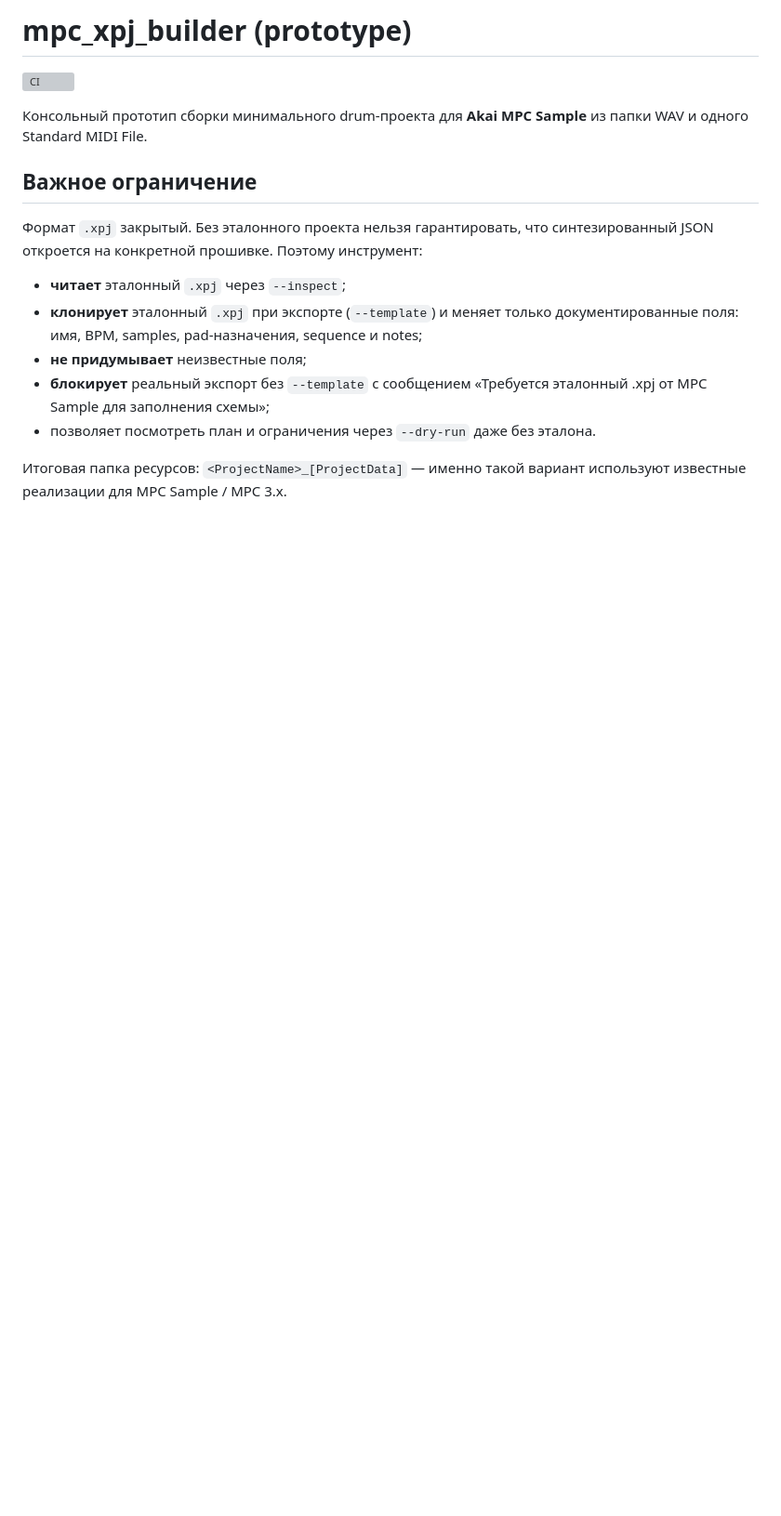
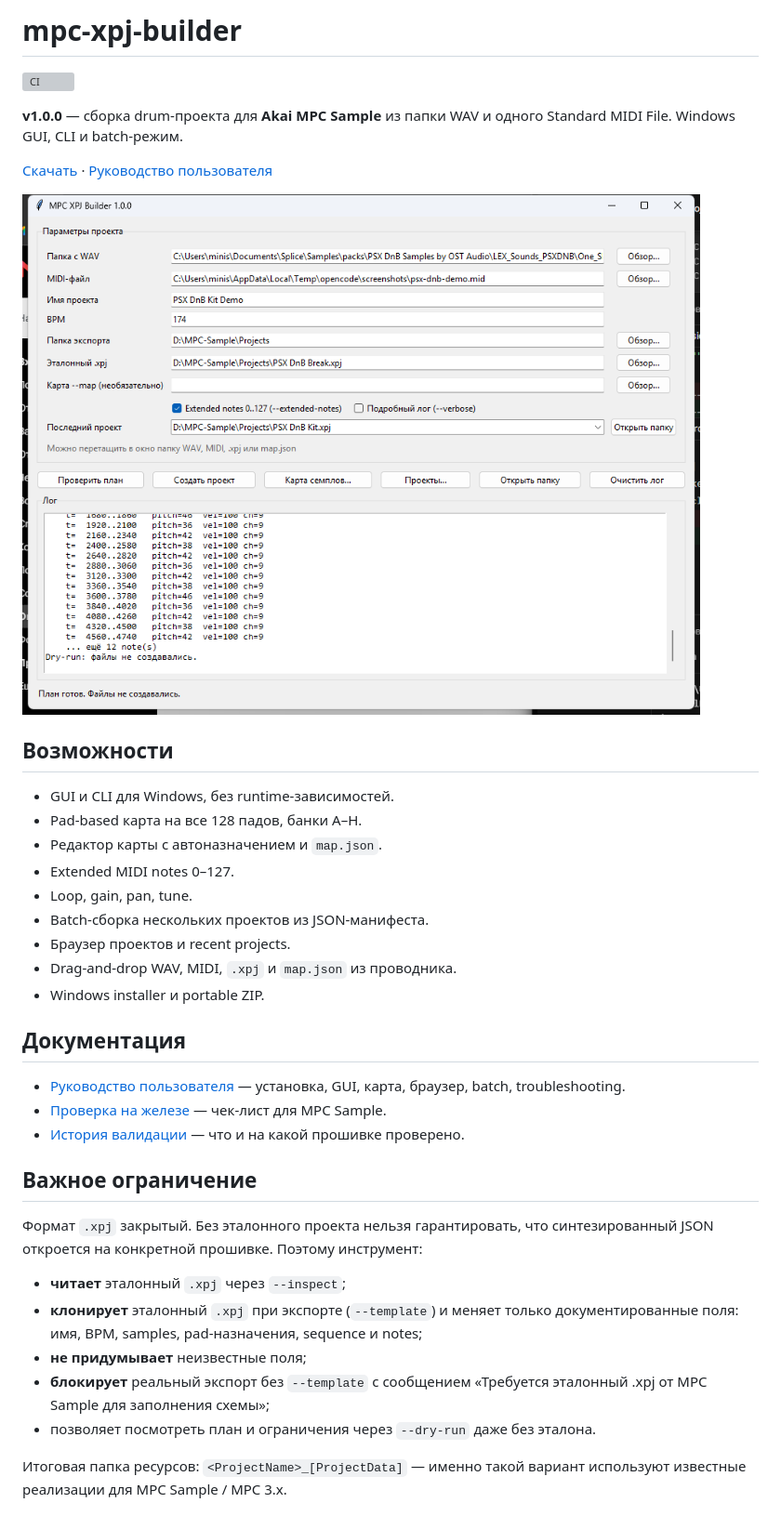
Before and after one commit to cursednik/mpc-xpj-builder, a Markdown page: README.md, the part around one of its changes. Shown at 93% size. GitHub-like rendering; pictures changed too: docs/images/gui-main.png (added); blank space fills up the shorter version; grey boxes are pictures that could not be loaded.

Commit message:
Add user guide and screenshots, prepare v1.0.0

```diff
--- a/README.md
+++ b/README.md
@@ -1,9 +1,33 @@
-# mpc_xpj_builder (prototype)
+# mpc-xpj-builder
 
 [![CI](https://github.com/cursednik/mpc-xpj-builder/actions/workflows/ci.yml/badge.svg)](https://github.com/cursednik/mpc-xpj-builder/actions/workflows/ci.yml)
 
-Консольный прототип сборки минимального drum-проекта для **Akai MPC Sample** из
-папки WAV и одного Standard MIDI File.
+**v1.0.0** — сборка drum-проекта для **Akai MPC Sample** из папки WAV и одного
+Standard MIDI File. Windows GUI, CLI и batch-режим.
+
+[Скачать](https://github.com/cursednik/mpc-xpj-builder/releases) ·
+[Руководство пользователя](docs/USER_GUIDE.md)
+
+![Главное окно](docs/images/gui-main.png)
+
+## Возможности
+
+- GUI и CLI для Windows, без runtime-зависимостей.
+- Pad-based карта на все 128 падов, банки A–H.
+- Редактор карты с автоназначением и `map.json`.
+- Extended MIDI notes 0–127.
+- Loop, gain, pan, tune.
+- Batch-сборка нескольких проектов из JSON-манифеста.
+- Браузер проектов и recent projects.
+- Drag-and-drop WAV, MIDI, `.xpj` и `map.json` из проводника.
+- Windows installer и portable ZIP.
+
+## Документация
+
+- [Руководство пользователя](docs/USER_GUIDE.md) — установка, GUI, карта,
+  браузер, batch, troubleshooting.
+- [Проверка на железе](docs/HARDWARE_TEST.md) — чек-лист для MPC Sample.
+- [История валидации](docs/VALIDATION.md) — что и на какой прошивке проверено.
 
 ## Важное ограничение
 
```
Also changed, not shown: other parts of README.md (+9 -4 lines), docs/USER_GUIDE.md (added, +378 -0 lines), docs/images/gui-map-editor.png (added), docs/images/gui-projects.png (added), 4 other files.
